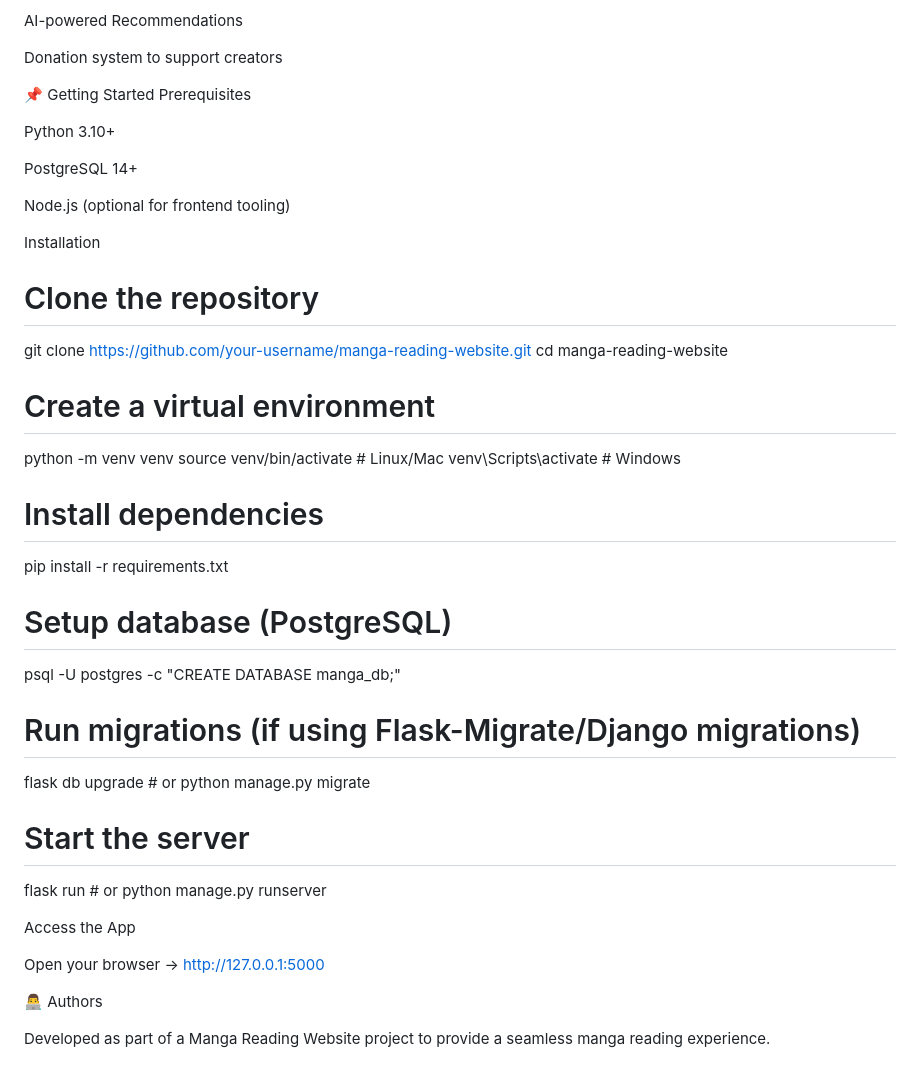
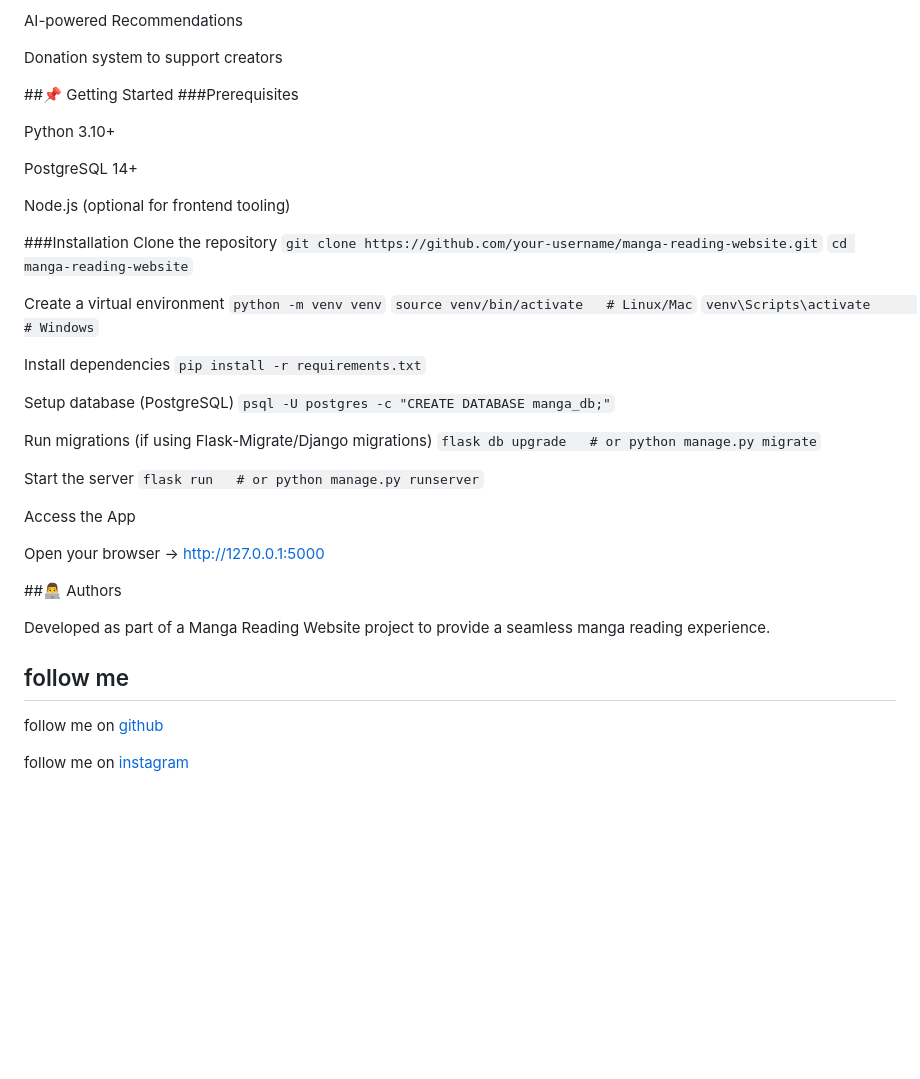
Before and after one commit to ayaskant-12/managa-reader, a Markdown page: README.md, the part around one of its changes. Rendered like a GitHub page; blank space fills up the shorter version.

```diff
--- a/README.md
+++ b/README.md
@@ -104,8 +94,8 @@ AI-powered Recommendations
 
 Donation system to support creators
 
-📌 Getting Started
-Prerequisites
+##📌 Getting Started
+###Prerequisites
 
 Python 3.10+
 
@@ -113,32 +103,38 @@ PostgreSQL 14+
 
 Node.js (optional for frontend tooling)
 
-Installation
-# Clone the repository
-git clone https://github.com/your-username/manga-reading-website.git
-cd manga-reading-website
+###Installation
+Clone the repository
+`git clone https://github.com/your-username/manga-reading-website.git`
+`cd manga-reading-website`
 
-# Create a virtual environment
-python -m venv venv
-source venv/bin/activate   # Linux/Mac
-venv\Scripts\activate      # Windows
+Create a virtual environment
+`python -m venv venv`
+`source venv/bin/activate   # Linux/Mac`
+`venv\Scripts\activate      # Windows`
 
-# Install dependencies
-pip install -r requirements.txt
+Install dependencies
+`pip install -r requirements.txt`
 
-# Setup database (PostgreSQL)
-psql -U postgres -c "CREATE DATABASE manga_db;"
+Setup database (PostgreSQL)
+`psql -U postgres -c "CREATE DATABASE manga_db;"`
 
-# Run migrations (if using Flask-Migrate/Django migrations)
-flask db upgrade   # or python manage.py migrate
+Run migrations (if using Flask-Migrate/Django migrations)
+`flask db upgrade   # or python manage.py migrate`
 
-# Start the server
-flask run   # or python manage.py runserver
+Start the server
+`flask run   # or python manage.py runserver`
 
 Access the App
 
 Open your browser → http://127.0.0.1:5000
 
-👨‍💻 Authors
+##👨‍💻 Authors
 
 Developed as part of a Manga Reading Website project to provide a seamless manga reading experience.
+
+## follow me
+
+follow me on [github](https://github.com/ayaskant-12)
+
+follow me on [instagram](https://www.instagram.com/ayaskant_dash_03/)
```
Also changed, not shown: other parts of README.md (+13 -23 lines).
